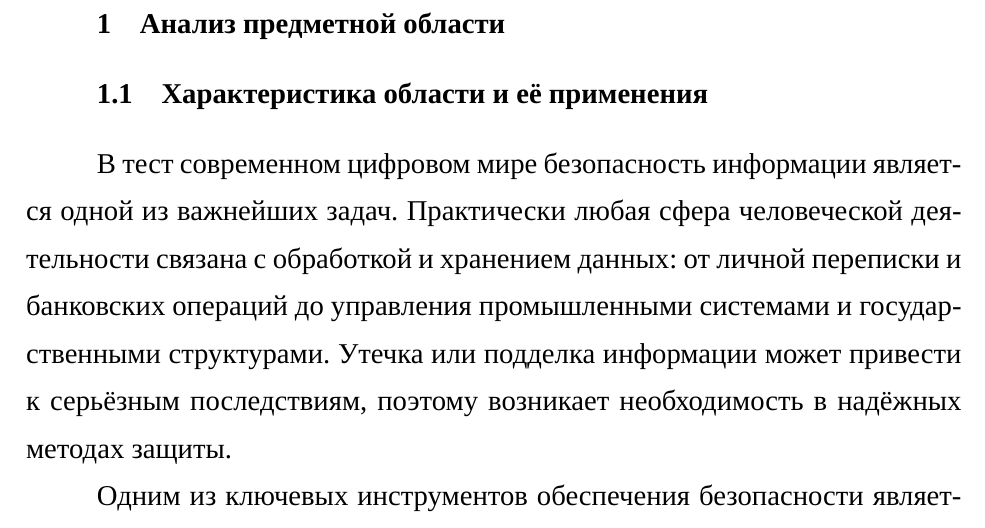
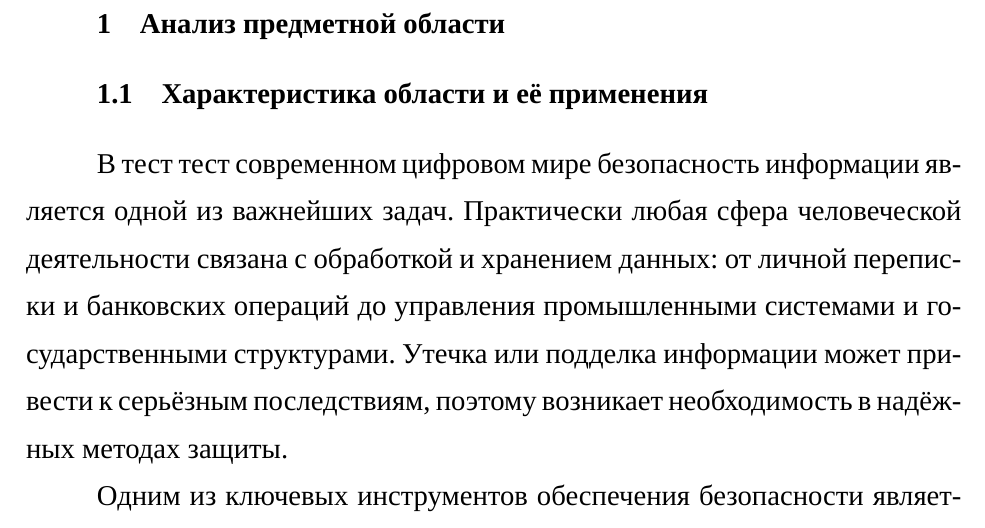
Before and after one commit to Niki-Rus/vkr, a LaTeX document (main.tex, which reads Анализ.tex): part of page 12 of 37, cut so that both start at the same text. Compiled offline with XeLaTeX; a missing font is replaced by an installed copy or a similar font.

Commit message:
test git 2

```diff
--- a/Анализ.tex
+++ b/Анализ.tex
@@ -2,7 +2,7 @@
 \section{Анализ предметной области}
 \subsection{Характеристика области и её применения}
 
-В тест современном цифровом мире безопасность информации является одной из важнейших задач. Практически любая сфера человеческой деятельности связана с обработкой и хранением данных: от личной переписки и банковских операций до управления промышленными системами и государственными структурами. Утечка или подделка информации может привести к серьёзным последствиям, поэтому возникает необходимость в надёжных методах защиты.
+В тест тест современном цифровом мире безопасность информации является одной из важнейших задач. Практически любая сфера человеческой деятельности связана с обработкой и хранением данных: от личной переписки и банковских операций до управления промышленными системами и государственными структурами. Утечка или подделка информации может привести к серьёзным последствиям, поэтому возникает необходимость в надёжных методах защиты.
 
 Одним из ключевых инструментов обеспечения безопасности является шифрование. С помощью криптографических алгоритмов достигается защита данных от несанкционированного доступа, предотвращение подмены и обеспечение конфиденциальности. В современных условиях без применения криптографии невозможно представить работу интернета, электронных платежей, мобильной связи, облачных технологий и даже бытовых устройств, объединённых в сети «умного дома».
 
```
